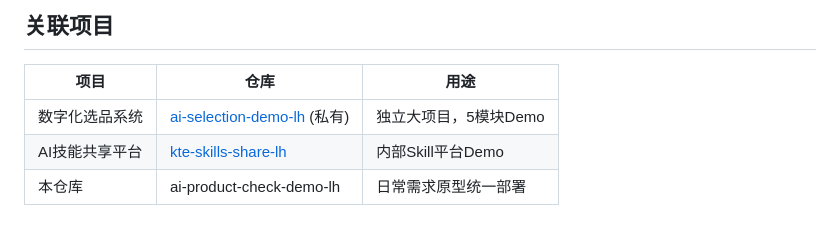
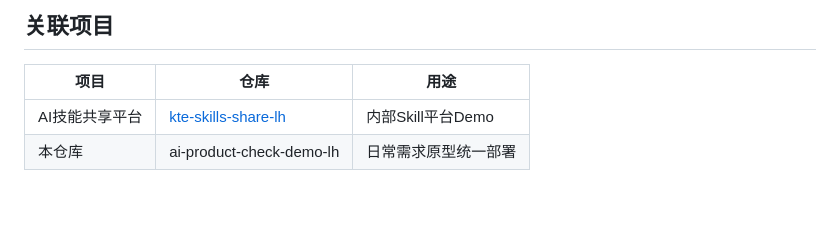
Before and after one commit to TimothyRowe/ai-product-check-demo-lh, a Markdown page: README.md, the part around the change. Rendered like a GitHub page.

Commit message:
docs: 移除私有项目引用

```diff
--- a/README.md
+++ b/README.md
@@ -68,7 +68,6 @@
 
 | 项目 | 仓库 | 用途 |
 |------|------|------|
-| 数字化选品系统 | [ai-selection-demo-lh](https://github.com/TimothyRowe/ai-selection-demo-lh) (私有) | 独立大项目，5模块Demo |
 | AI技能共享平台 | [kte-skills-share-lh](https://github.com/TimothyRowe/kte-skills-share-lh) | 内部Skill平台Demo |
 | 本仓库 | ai-product-check-demo-lh | 日常需求原型统一部署 |
 
```
